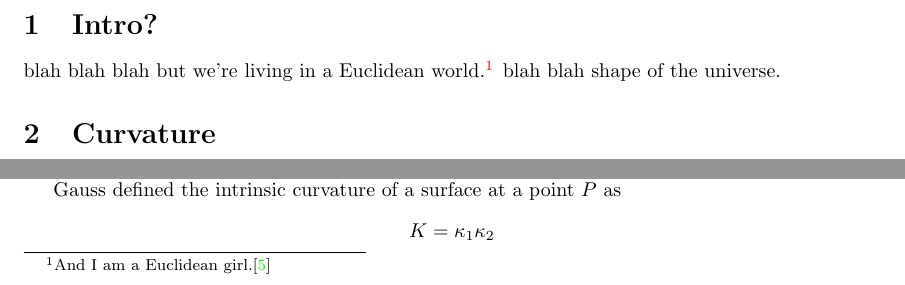
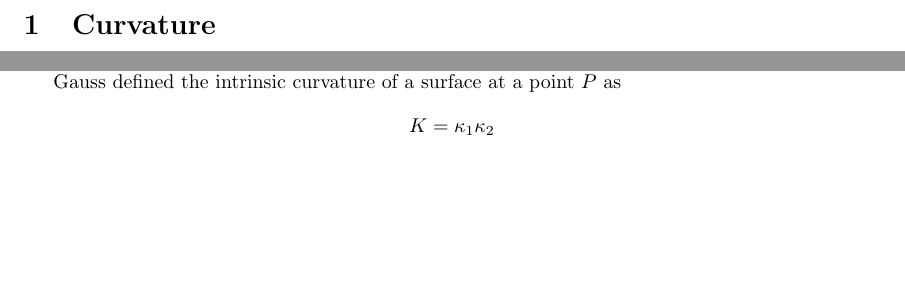
Before and after one commit to velociraptors/math361, a LaTeX document (hplanes.tex): two parts of page 2 of 5, joined at a grey line, cut at the place of the change, the shorter picture padded with empty space. Compiled offline with pdfLaTeX.

Commit message:
removed the intro section, not likely to use it

```diff
--- a/hplanes.tex
+++ b/hplanes.tex
@@ -18,8 +18,8 @@
 \begin{document}
 \maketitle
 
-\section{Intro?}
-blah blah blah but we're living in a Euclidean world.\footnote{And I am a Euclidean girl.\cite{madonna}} blah blah shape of the universe.
+%\section{Intro?}
+%blah blah blah but we're living in a Euclidean world.\footnote{And I am a Euclidean girl.\cite{madonna}} blah blah shape of the universe.
 
 \section{Curvature}
 \subsection{Extrinsic curvature}
```
